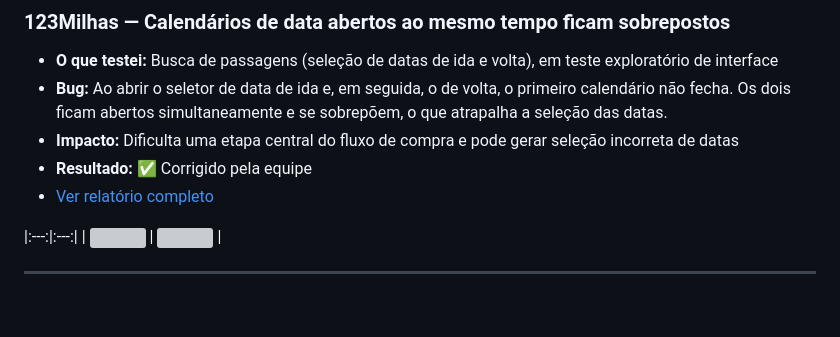
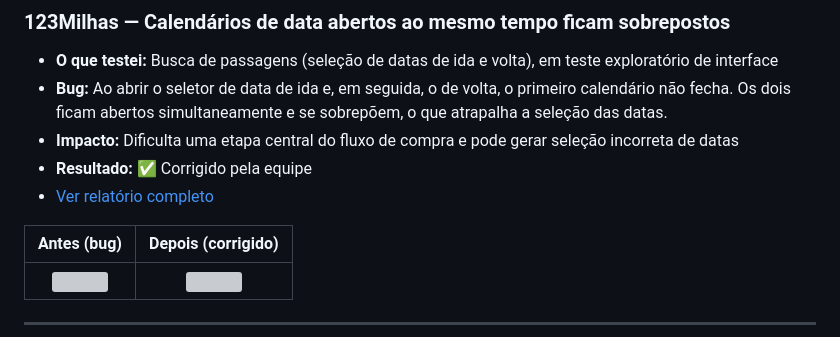
Before and after one commit to MateusFelS/MateusFelS, a Markdown page: README.md, the part around the change. Drawn GitHub-style; blank space fills up the shorter version; grey boxes are pictures that could not be loaded.

```diff
--- a/README.md
+++ b/README.md
@@ -57,6 +57,7 @@ Testes exploratórios realizados por iniciativa própria em aplicações de empr
 - **Resultado:** ✅ Corrigido pela equipe
 - [Ver relatório completo](https://github.com/MateusFelS/123milhas-qa-case-study)
 
+| Antes (bug) | Depois (corrigido) |
 |:---:|:---:|
 | <img src="https://github.com/user-attachments/assets/14df5115-5091-40d6-838d-0423b0be404e" width="400"> | <img src="https://github.com/user-attachments/assets/862c1d98-b351-44cd-84eb-e63027dbee4b" width="400"> |
 
```
